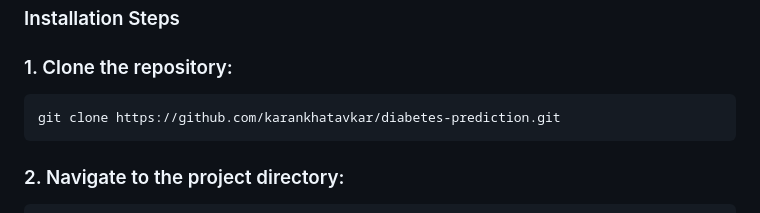
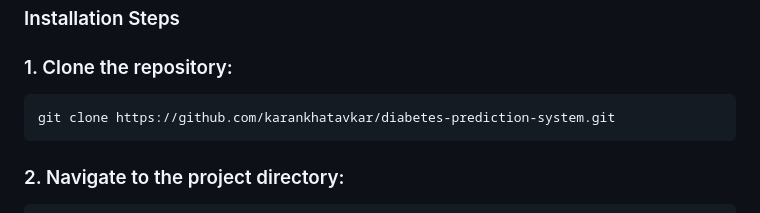
Before and after one commit to karankhatavkar/diabetes-prediction-system, a Markdown page: README.md, the part around the change. Rendered like a GitHub page.

````diff
--- a/README.md
+++ b/README.md
@@ -159,7 +159,7 @@ if __name__ == '__main__':
 ### 1. Clone the repository:
 
 ```bash
-git clone https://github.com/karankhatavkar/diabetes-prediction.git
+git clone https://github.com/karankhatavkar/diabetes-prediction-system.git
 ```
 
 ### 2. Navigate to the project directory:
````
